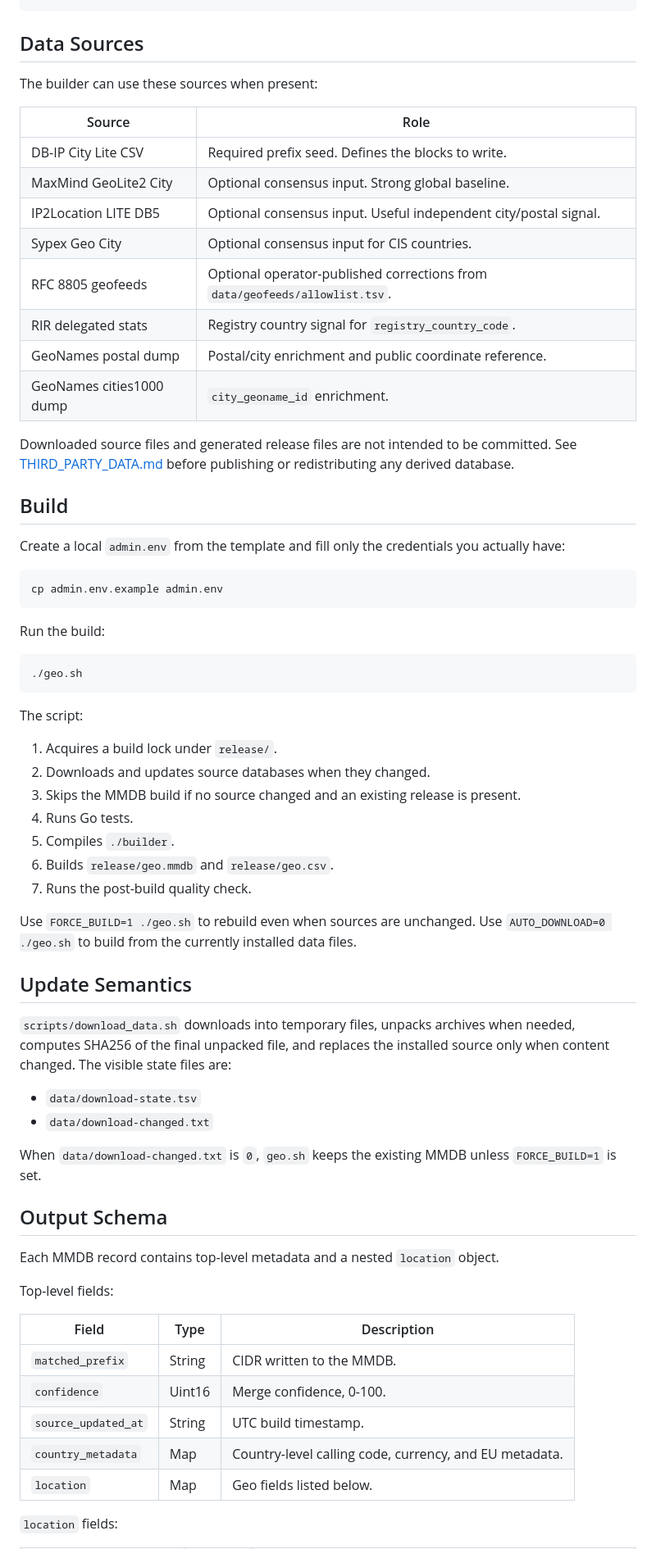
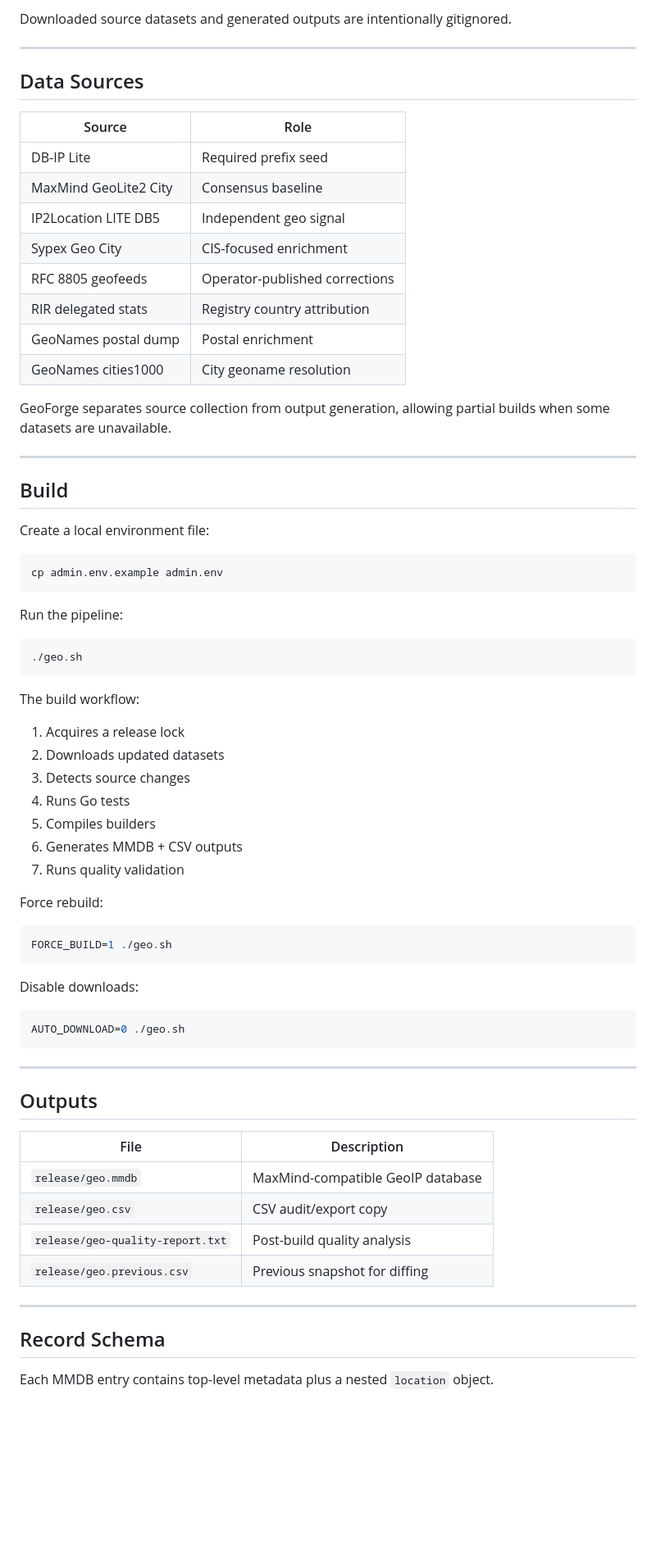
Before and after one commit to ipanalytics/GeoForge, a Markdown page: README.md, the part around one of its changes. Shown at 82% size. Drawn GitHub-style; blank space fills up the shorter version.

````diff
--- a/README.md
+++ b/README.md
@@ -36,77 +114,76 @@ scripts/
 ```
+
+Downloaded source datasets and generated outputs are intentionally gitignored.
+
+---
 
 ## Data Sources
 
-The builder can use these sources when present:
+| Source                | Role                           |
+| --------------------- | ------------------------------ |
+| DB-IP Lite            | Required prefix seed           |
+| MaxMind GeoLite2 City | Consensus baseline             |
+| IP2Location LITE DB5  | Independent geo signal         |
+| Sypex Geo City        | CIS-focused enrichment         |
+| RFC 8805 geofeeds     | Operator-published corrections |
+| RIR delegated stats   | Registry country attribution   |
+| GeoNames postal dump  | Postal enrichment              |
+| GeoNames cities1000   | City geoname resolution        |
 
-| Source | Role |
-| --- | --- |
-| DB-IP City Lite CSV | Required prefix seed. Defines the blocks to write. |
-| MaxMind GeoLite2 City | Optional consensus input. Strong global baseline. |
-| IP2Location LITE DB5 | Optional consensus input. Useful independent city/postal signal. |
-| Sypex Geo City | Optional consensus input for CIS countries. |
-| RFC 8805 geofeeds | Optional operator-published corrections from `data/geofeeds/allowlist.tsv`. |
-| RIR delegated stats | Registry country signal for `registry_country_code`. |
-| GeoNames postal dump | Postal/city enrichment and public coordinate reference. |
-| GeoNames cities1000 dump | `city_geoname_id` enrichment. |
+GeoForge separates source collection from output generation, allowing partial builds when some datasets are unavailable.
 
-Downloaded source files and generated release files are not intended to be
-committed. See [THIRD_PARTY_DATA.md](THIRD_PARTY_DATA.md) before publishing or
-redistributing any derived database.
+---
 
 ## Build
 
-Create a local `admin.env` from the template and fill only the credentials you
-actually have:
+Create a local environment file:
 
-```bash
+```bash id="98c9ga"
 cp admin.env.example admin.env
 ```
 
-Run the build:
+Run the pipeline:
 
-```bash
+```bash id="91ol1k"
 ./geo.sh
 ```
 
-The script:
+The build workflow:
 
-1. Acquires a build lock under `release/`.
-2. Downloads and updates source databases when they changed.
-3. Skips the MMDB build if no source changed and an existing release is present.
-4. Runs Go tests.
-5. Compiles `./builder`.
-6. Builds `release/geo.mmdb` and `release/geo.csv`.
-7. Runs the post-build quality check.
+1. Acquires a release lock
+2. Downloads updated datasets
+3. Detects source changes
+4. Runs Go tests
+5. Compiles builders
+6. Generates MMDB + CSV outputs
+7. Runs quality validation
 
-Use `FORCE_BUILD=1 ./geo.sh` to rebuild even when sources are unchanged.
-Use `AUTO_DOWNLOAD=0 ./geo.sh` to build from the currently installed data files.
+Force rebuild:
 
-## Update Semantics
+```bash id="kt8o26"
+FORCE_BUILD=1 ./geo.sh
+```
 
-`scripts/download_data.sh` downloads into temporary files, unpacks archives when
-needed, computes SHA256 of the final unpacked file, and replaces the installed
-source only when content changed. The visible state files are:
+Disable downloads:
 
-- `data/download-state.tsv`
-- `data/download-changed.txt`
+```bash id="dffxx7"
+AUTO_DOWNLOAD=0 ./geo.sh
+```
 
-When `data/download-changed.txt` is `0`, `geo.sh` keeps the existing MMDB unless
-`FORCE_BUILD=1` is set.
+---
 
-## Output Schema
+## Outputs
 
-Each MMDB record contains top-level metadata and a nested `location` object.
+| File                             | Description                       |
+| -------------------------------- | --------------------------------- |
+| `release/geo.mmdb`               | MaxMind-compatible GeoIP database |
+| `release/geo.csv`                | CSV audit/export copy             |
+| `release/geo-quality-report.txt` | Post-build quality analysis       |
+| `release/geo.previous.csv`       | Previous snapshot for diffing     |
 
-Top-level fields:
+---
 
-| Field | Type | Description |
-| --- | --- | --- |
-| `matched_prefix` | String | CIDR written to the MMDB. |
-| `confidence` | Uint16 | Merge confidence, 0-100. |
-| `source_updated_at` | String | UTC build timestamp. |
-| `country_metadata` | Map | Country-level calling code, currency, and EU metadata. |
-| `location` | Map | Geo fields listed below. |
+## Record Schema
 
-`location` fields:
+Each MMDB entry contains top-level metadata plus a nested `location` object.
 
````
Also changed, not shown: other parts of README.md (+258 -128 lines).
